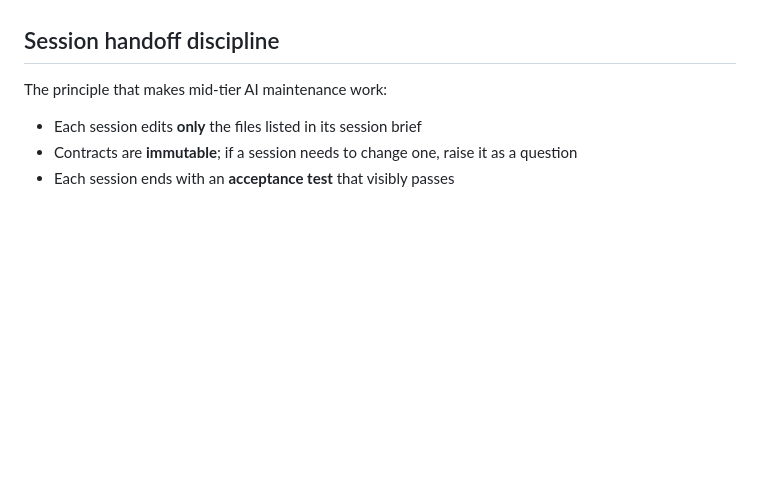
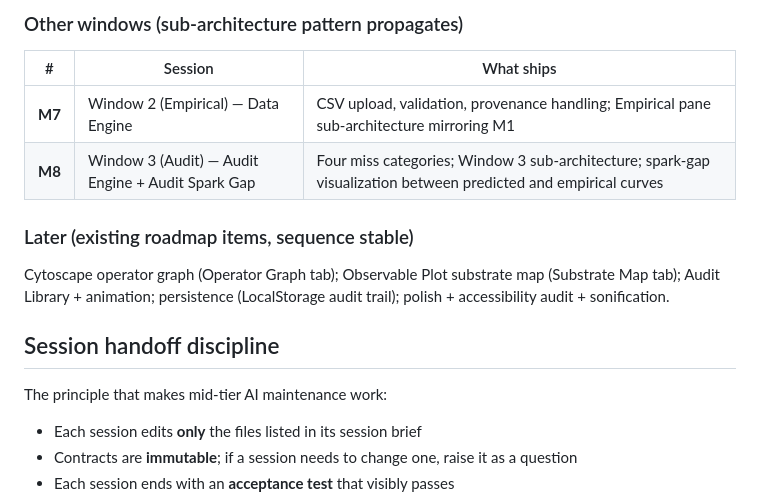
Before and after one commit to ronviers/mpa-auditor, a Markdown page: README.md, the part around one of its changes. Drawn GitHub-style; blank space fills up the shorter version.

```diff
--- a/README.md
+++ b/README.md
@@ -133,3 +142,13 @@ Sessions 1–6 give you a working scientific instrument. Sessions 7–12 build t
+### Other windows (sub-architecture pattern propagates)
+
+| # | Session | What ships |
+|---|---|---|
+| **M7** | Window 2 (Empirical) — Data Engine | CSV upload, validation, provenance handling; Empirical pane sub-architecture mirroring M1 |
+| **M8** | Window 3 (Audit) — Audit Engine + Audit Spark Gap | Four miss categories; Window 3 sub-architecture; spark-gap visualization between predicted and empirical curves |
+
+### Later (existing roadmap items, sequence stable)
+
+Cytoscape operator graph (Operator Graph tab); Observable Plot substrate map (Substrate Map tab); Audit Library + animation; persistence (LocalStorage audit trail); polish + accessibility audit + sonification.
 
 ## Session handoff discipline
 
```
Also changed, not shown: other parts of README.md (+26 -17 lines), docs/m1-predicted-pane-refactor-handoff.md (added, +246 -0 lines).
